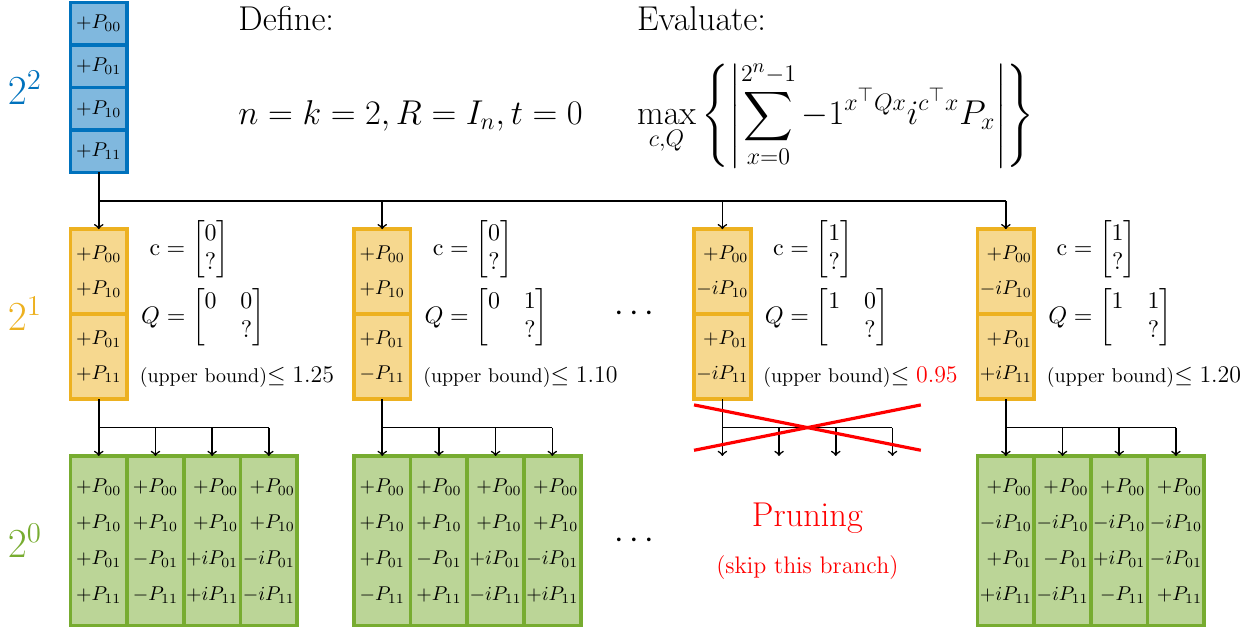
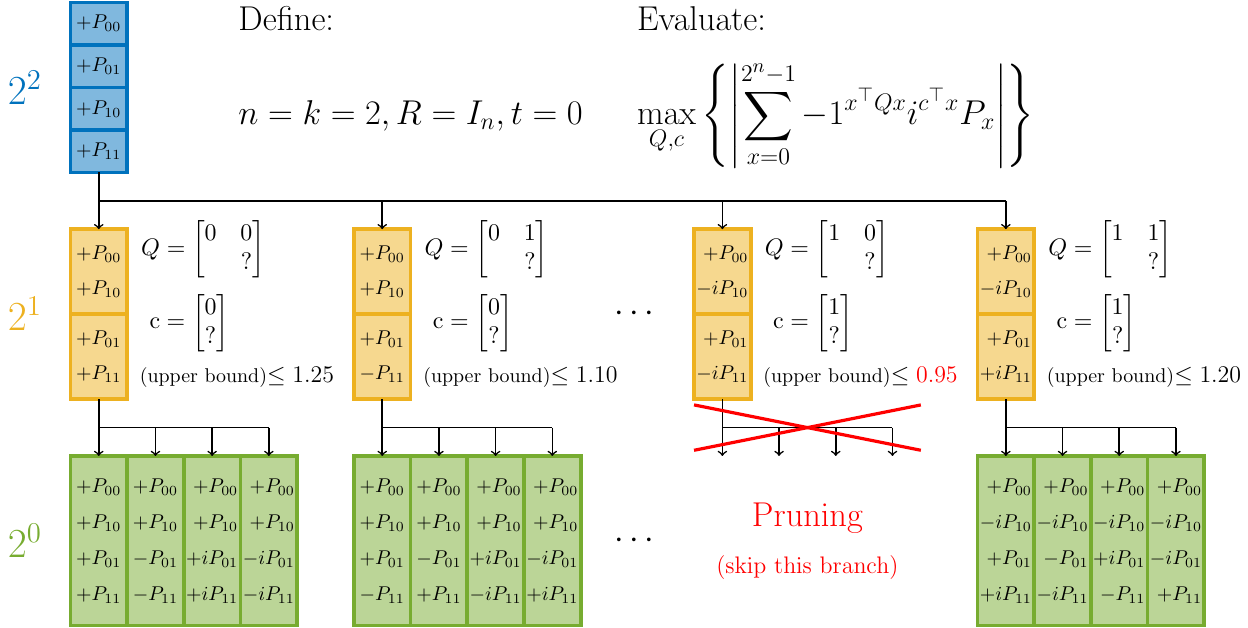
Before and after one commit to quantum-programming/stabilizer_extent, a LaTeX figure (doc/summary/imgs/dfs.tex): the whole page. The pictures show the PDF file doc/summary/imgs/dfs.pdf that the author committed with the source.

Commit message:
update dfs

```diff
--- a/doc/summary/imgs/dfs.tex
+++ b/doc/summary/imgs/dfs.tex
@@ -57,8 +57,8 @@
             \draw[myBlock2](\pos,-4) rectangle (\pos+1,-5.5) node[myNode] {$\a P_{00}$\\$\c P_{10}$};
             \draw[myBlock2](\pos,-5.5) rectangle (\pos+1,-7) node[myNode] {$\b P_{01}$\\$\d P_{11}$};
             \renewcommand{\baselinestretch}{1.0}
-            \node[anchor=north west,scale=1.2] at (\pos+1.1,-3.7) {$\phantom{Q}\makebox[0pt][r]{c}=\mqty[\x\\?]$};
-            \node[anchor=north west,scale=1.2] at (\pos+1.1,-4.9) {$Q=\mqty[\y&\z\\&?]$};
+            \node[anchor=north west,scale=1.2] at (\pos+1.1,-3.7) {$Q=\mqty[\y&\z\\&?]$};
+            \node[anchor=north west,scale=1.2] at (\pos+1.1,-5.0) {$\phantom{Q}\makebox[0pt][r]{c}=\mqty[\x\\?]$};
             \node[anchor=north west] at (\pos+1.1,-6.3) {(upper bound)\\\large{$\leq \thresColor{\thres}$}};
         }
 
@@ -118,7 +118,7 @@
     };
     \node[font=\LARGE,align=left] at (13.5,-1.5) {
     Evaluate: \\[0.9em]
-    ${\displaystyle \max_{c,Q}\qty{\abs{\sum_{x=0}^{2^n-1} -1^{x^\top Q x} i^{c^\top x} P_x}}}$
+    ${\displaystyle \max_{Q,c}\qty{\abs{\sum_{x=0}^{2^n-1} -1^{x^\top Q x} i^{c^\top x} P_x}}}$
     };
 
 \end{tikzpicture}
```
Also changed, not shown: doc/summary/imgs/dfs.pdf.
